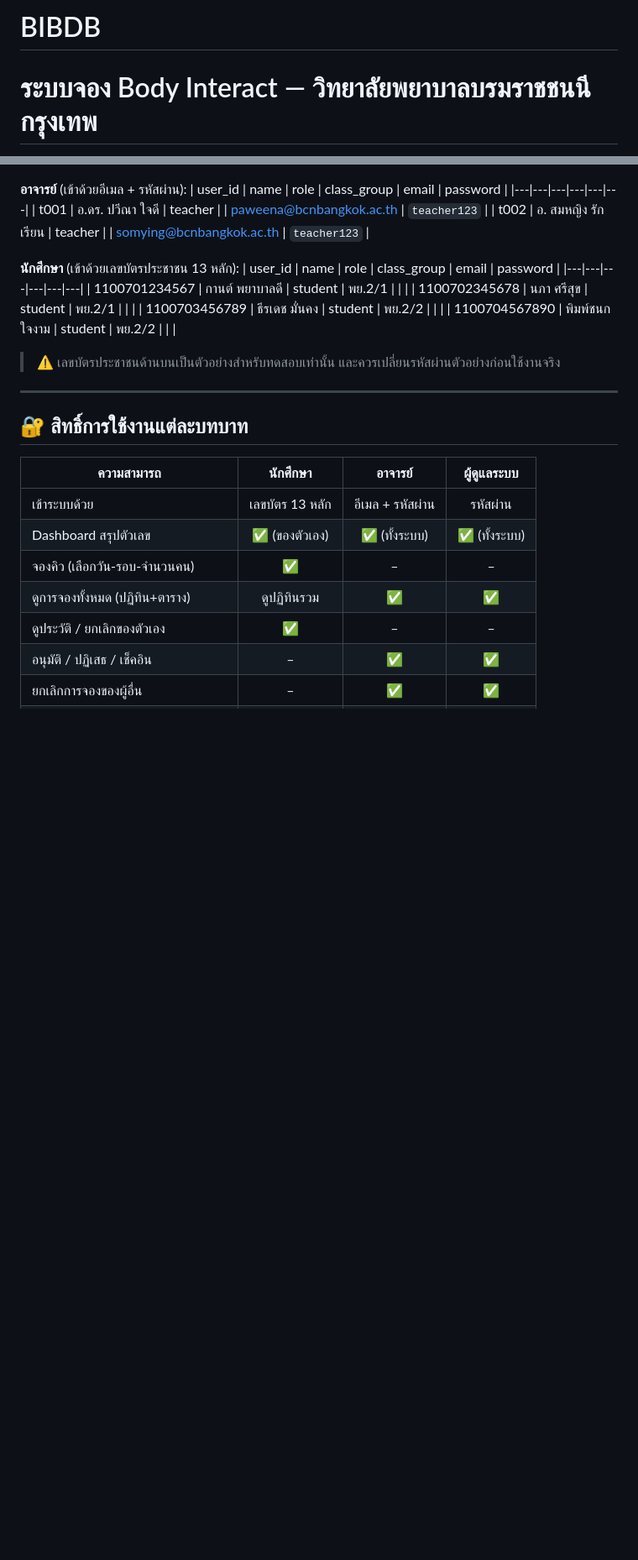
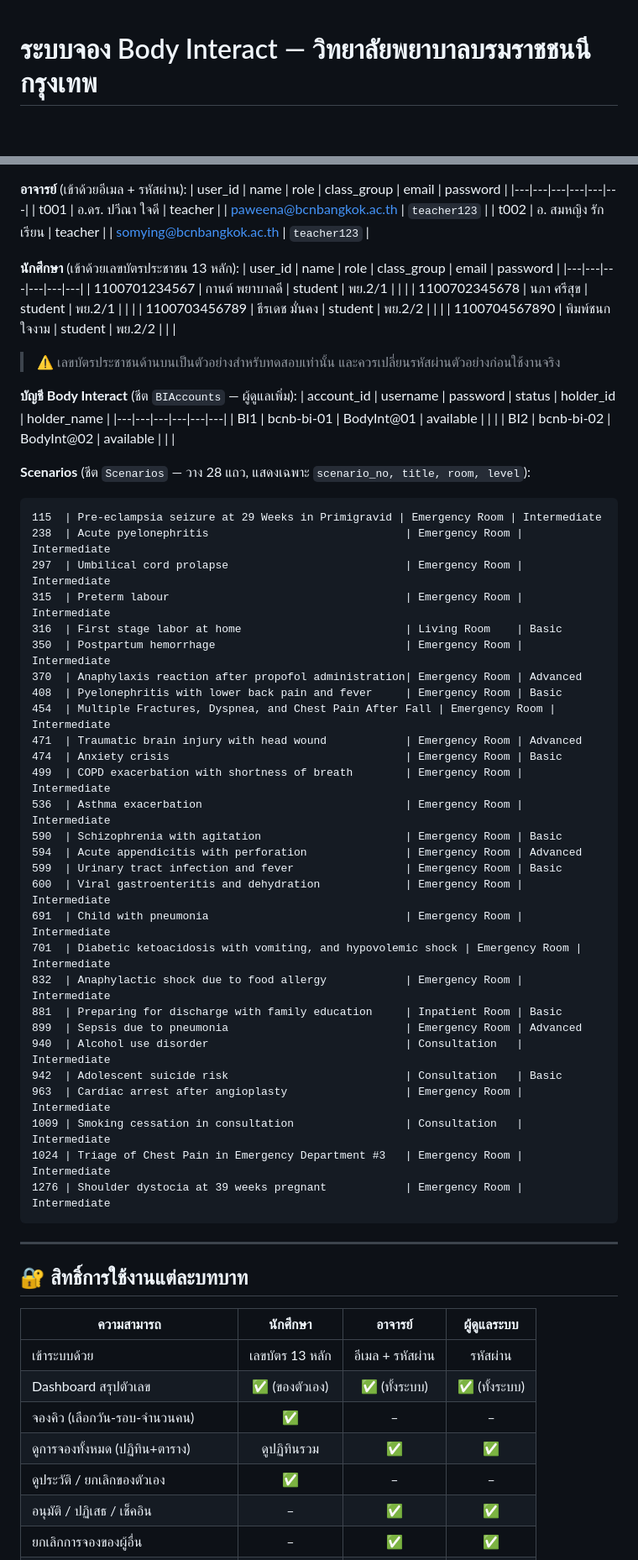
Before and after one commit to JOB-BCNB-P/BIBDB, a Markdown page: README.md, 2 parts joined by grey strips. Shown at 84% size. Drawn GitHub-style; blank space fills up the shorter version.

````diff
--- a/README.md
+++ b/README.md
@@ -1,4 +1,3 @@
-# BIBDB
 # ระบบจอง Body Interact — วิทยาลัยพยาบาลบรมราชชนนี กรุงเทพ
 
 ระบบกำกับติดตามการจองเข้าใช้งานโปรแกรม Body Interact (Virtual Patient Simulation)
@@ -148,6 +164,45 @@ const CONFIG = {
 
 > ⚠️ เลขบัตรประชาชนด้านบนเป็นตัวอย่างสำหรับทดสอบเท่านั้น และควรเปลี่ยนรหัสผ่านตัวอย่างก่อนใช้งานจริง
 
+**บัญชี Body Interact** (ชีต `BIAccounts` — ผู้ดูแลเพิ่ม):
+| account_id | username | password | status | holder_id | holder_name |
+|---|---|---|---|---|---|
+| BI1 | bcnb-bi-01 | BodyInt@01 | available |  |  |
+| BI2 | bcnb-bi-02 | BodyInt@02 | available |  |  |
+
+**Scenarios** (ชีต `Scenarios` — วาง 28 แถว, แสดงเฉพาะ `scenario_no, title, room, level`):
+
+```
+115  | Pre-eclampsia seizure at 29 Weeks in Primigravid | Emergency Room | Intermediate
+238  | Acute pyelonephritis                              | Emergency Room | Intermediate
+297  | Umbilical cord prolapse                           | Emergency Room | Intermediate
+315  | Preterm labour                                    | Emergency Room | Intermediate
+316  | First stage labor at home                         | Living Room    | Basic
+350  | Postpartum hemorrhage                             | Emergency Room | Intermediate
+370  | Anaphylaxis reaction after propofol administration| Emergency Room | Advanced
+408  | Pyelonephritis with lower back pain and fever     | Emergency Room | Basic
+454  | Multiple Fractures, Dyspnea, and Chest Pain After Fall | Emergency Room | Intermediate
+471  | Traumatic brain injury with head wound            | Emergency Room | Advanced
+474  | Anxiety crisis                                    | Emergency Room | Basic
+499  | COPD exacerbation with shortness of breath        | Emergency Room | Intermediate
+536  | Asthma exacerbation                               | Emergency Room | Intermediate
+590  | Schizophrenia with agitation                      | Emergency Room | Basic
+594  | Acute appendicitis with perforation               | Emergency Room | Advanced
+599  | Urinary tract infection and fever                 | Emergency Room | Basic
+600  | Viral gastroenteritis and dehydration             | Emergency Room | Intermediate
+691  | Child with pneumonia                              | Emergency Room | Intermediate
+701  | Diabetic ketoacidosis with vomiting, and hypovolemic shock | Emergency Room | Intermediate
+832  | Anaphylactic shock due to food allergy            | Emergency Room | Intermediate
+881  | Preparing for discharge with family education     | Inpatient Room | Basic
+899  | Sepsis due to pneumonia                           | Emergency Room | Advanced
+940  | Alcohol use disorder                              | Consultation   | Intermediate
+942  | Adolescent suicide risk                           | Consultation   | Basic
+963  | Cardiac arrest after angioplasty                  | Emergency Room | Intermediate
+1009 | Smoking cessation in consultation                 | Consultation   | Intermediate
+1024 | Triage of Chest Pain in Emergency Department #3   | Emergency Room | Intermediate
+1276 | Shoulder dystocia at 39 weeks pregnant            | Emergency Room | Intermediate
+```
+
 ---
 
 ## 🔐 สิทธิ์การใช้งานแต่ละบทบาท
````
Also changed, not shown: other parts of README.md (+27 -0 lines).
